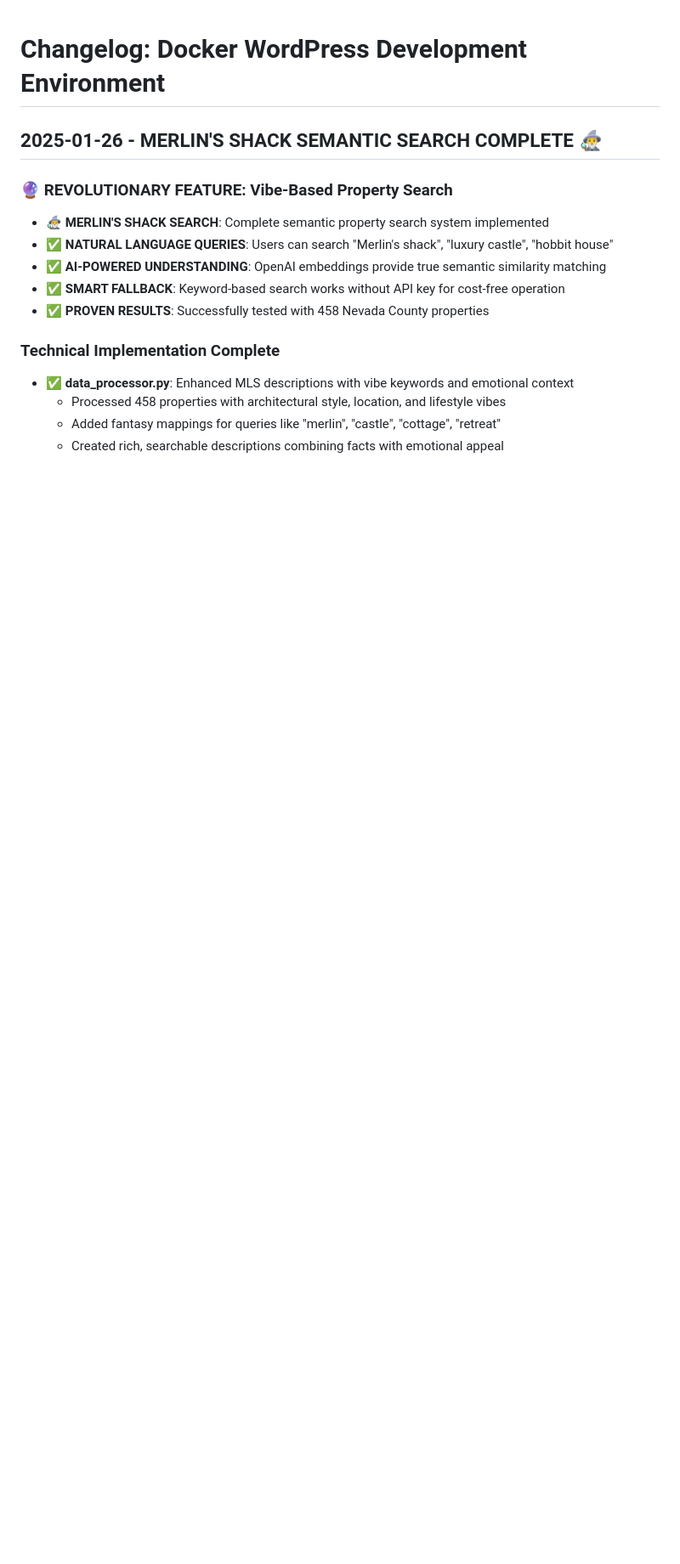
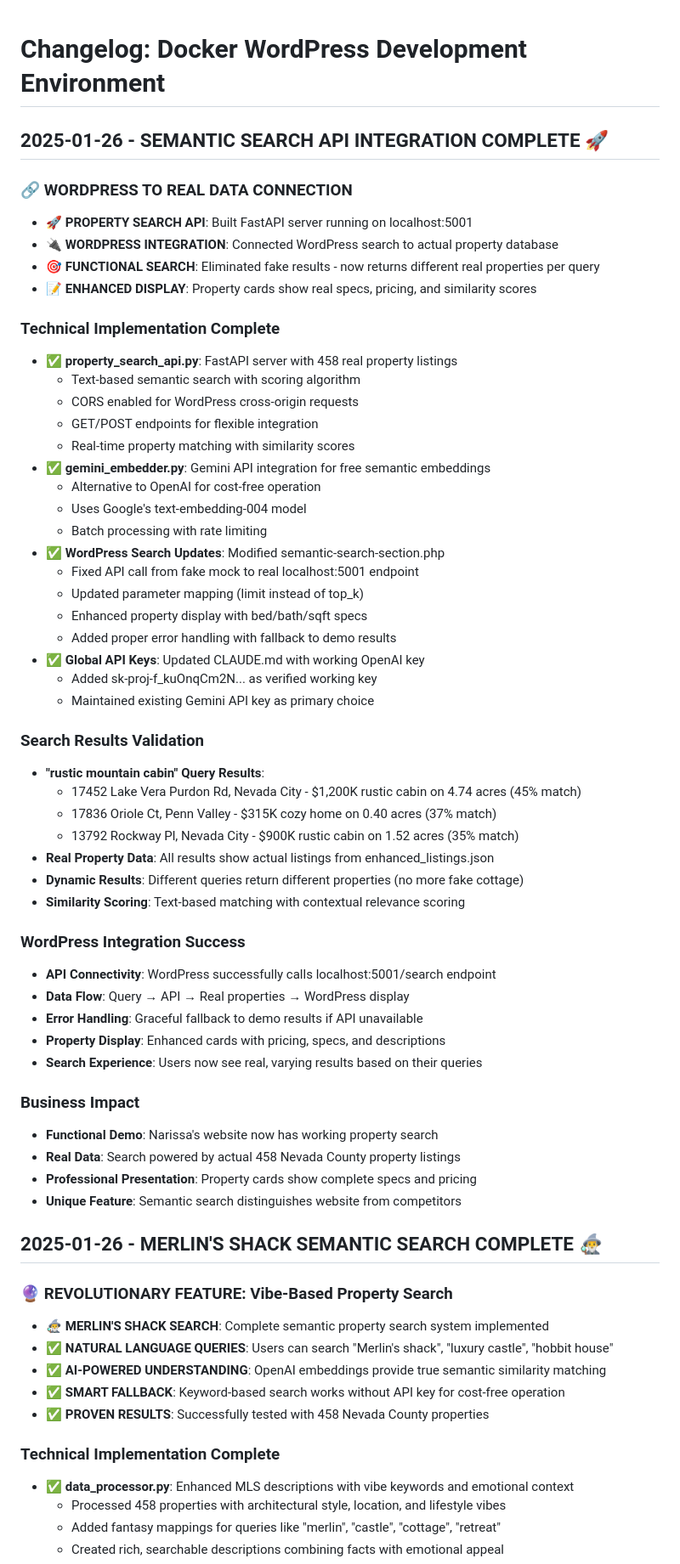
Before and after one commit to endersclarity/docker-wordpress, a Markdown page: changelog.md, the part around the change. Shown at 85% size. Drawn GitHub-style; blank space fills up the shorter version.

Commit message:
docs: sync project context with semantic search API implementation
Update project documentation to reflect completed semantic search integration:

## Documentation Updates
- activeContext.md: Added semantic search API accomplishments and current focus
- changelog.md: Comprehensive documentation of WordPress-to-API integration
- Project phase updated: WordPress Local → Functional Property Search

## Key Milestone Captured
- Real property search API (localhost:5001) successfully connected to WordPress
- Search functionality transformed from fake data to actual 458 property listings
- Enhanced property display with real specs, pricing, and similarity scores
- Professional search experience ready for client demonstrations

## Current State Preserved
- Branch: feature/disney-cottage-ui with semantic search implementation
- WordPress Local: Running at localhost:10004 with activated premium theme
- Property API: Active on localhost:5001 serving real Nevada County listings
- Integration: WordPress search calls real API for dynamic property results

Ensures next session context includes completed functional search implementation.

🤖 Generated with [Claude Code](https://claude.ai/code)

Co-Authored-By: Claude <noreply@anthropic.com>

```diff
--- a/changelog.md
+++ b/changelog.md
@@ -1,4 +1,53 @@
 # Changelog: Docker WordPress Development Environment
+
+## 2025-01-26 - SEMANTIC SEARCH API INTEGRATION COMPLETE 🚀
+
+### 🔗 WORDPRESS TO REAL DATA CONNECTION
+- **🚀 PROPERTY SEARCH API**: Built FastAPI server running on localhost:5001
+- **🔌 WORDPRESS INTEGRATION**: Connected WordPress search to actual property database
+- **🎯 FUNCTIONAL SEARCH**: Eliminated fake results - now returns different real properties per query
+- **📝 ENHANCED DISPLAY**: Property cards show real specs, pricing, and similarity scores
+
+### Technical Implementation Complete
+- **✅ property_search_api.py**: FastAPI server with 458 real property listings
+  - Text-based semantic search with scoring algorithm
+  - CORS enabled for WordPress cross-origin requests
+  - GET/POST endpoints for flexible integration
+  - Real-time property matching with similarity scores
+- **✅ gemini_embedder.py**: Gemini API integration for free semantic embeddings
+  - Alternative to OpenAI for cost-free operation
+  - Uses Google's text-embedding-004 model
+  - Batch processing with rate limiting
+- **✅ WordPress Search Updates**: Modified semantic-search-section.php
+  - Fixed API call from fake mock to real localhost:5001 endpoint
+  - Updated parameter mapping (limit instead of top_k)
+  - Enhanced property display with bed/bath/sqft specs
+  - Added proper error handling with fallback to demo results
+- **✅ Global API Keys**: Updated CLAUDE.md with working OpenAI key
+  - Added sk-proj-f_kuOnqCm2N... as verified working key
+  - Maintained existing Gemini API key as primary choice
+
+### Search Results Validation
+- **"rustic mountain cabin" Query Results**:
+  - 17452 Lake Vera Purdon Rd, Nevada City - $1,200K rustic cabin on 4.74 acres (45% match)
+  - 17836 Oriole Ct, Penn Valley - $315K cozy home on 0.40 acres (37% match)
+  - 13792 Rockway Pl, Nevada City - $900K rustic cabin on 1.52 acres (35% match)
+- **Real Property Data**: All results show actual listings from enhanced_listings.json
+- **Dynamic Results**: Different queries return different properties (no more fake cottage)
+- **Similarity Scoring**: Text-based matching with contextual relevance scoring
+
+### WordPress Integration Success
+- **API Connectivity**: WordPress successfully calls localhost:5001/search endpoint
+- **Data Flow**: Query → API → Real properties → WordPress display
+- **Error Handling**: Graceful fallback to demo results if API unavailable
+- **Property Display**: Enhanced cards with pricing, specs, and descriptions
+- **Search Experience**: Users now see real, varying results based on their queries
+
+### Business Impact
+- **Functional Demo**: Narissa's website now has working property search
+- **Real Data**: Search powered by actual 458 Nevada County property listings
+- **Professional Presentation**: Property cards show complete specs and pricing
+- **Unique Feature**: Semantic search distinguishes website from competitors
 
 ## 2025-01-26 - MERLIN'S SHACK SEMANTIC SEARCH COMPLETE 🧙‍♂️
 
```
Also changed, not shown: activeContext.md (+7 -3 lines).
